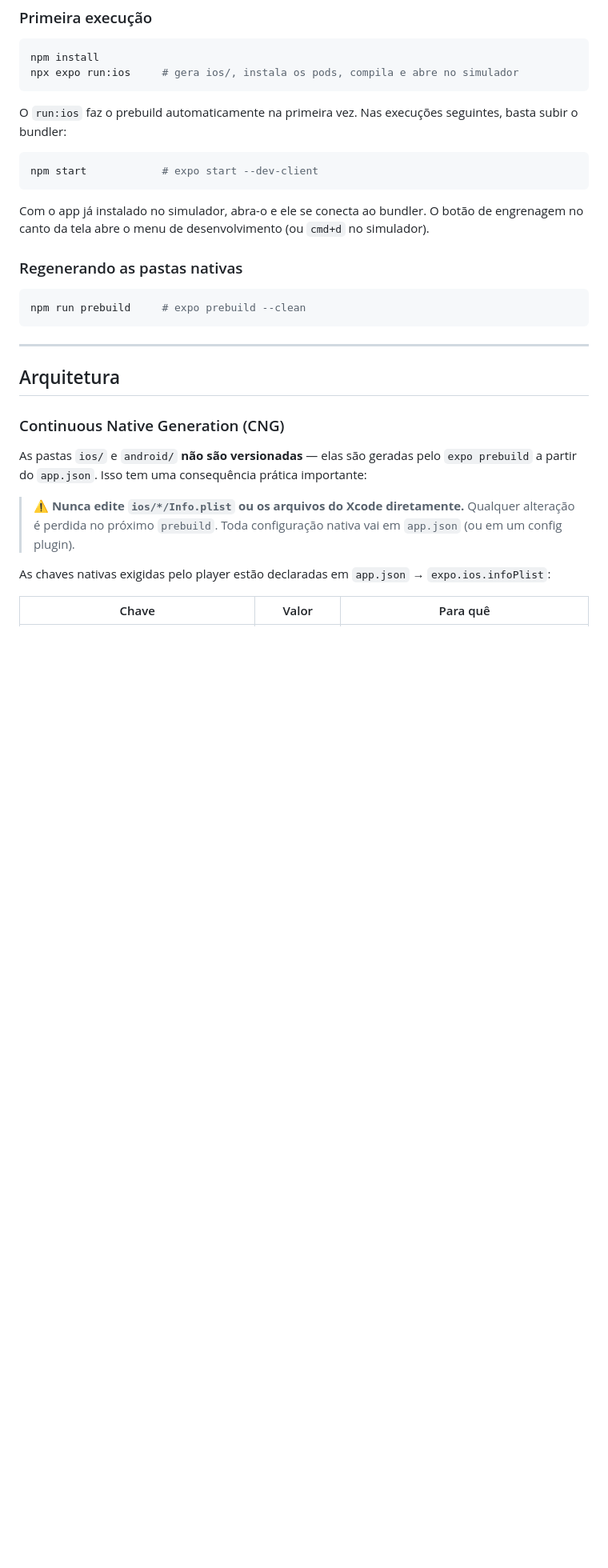
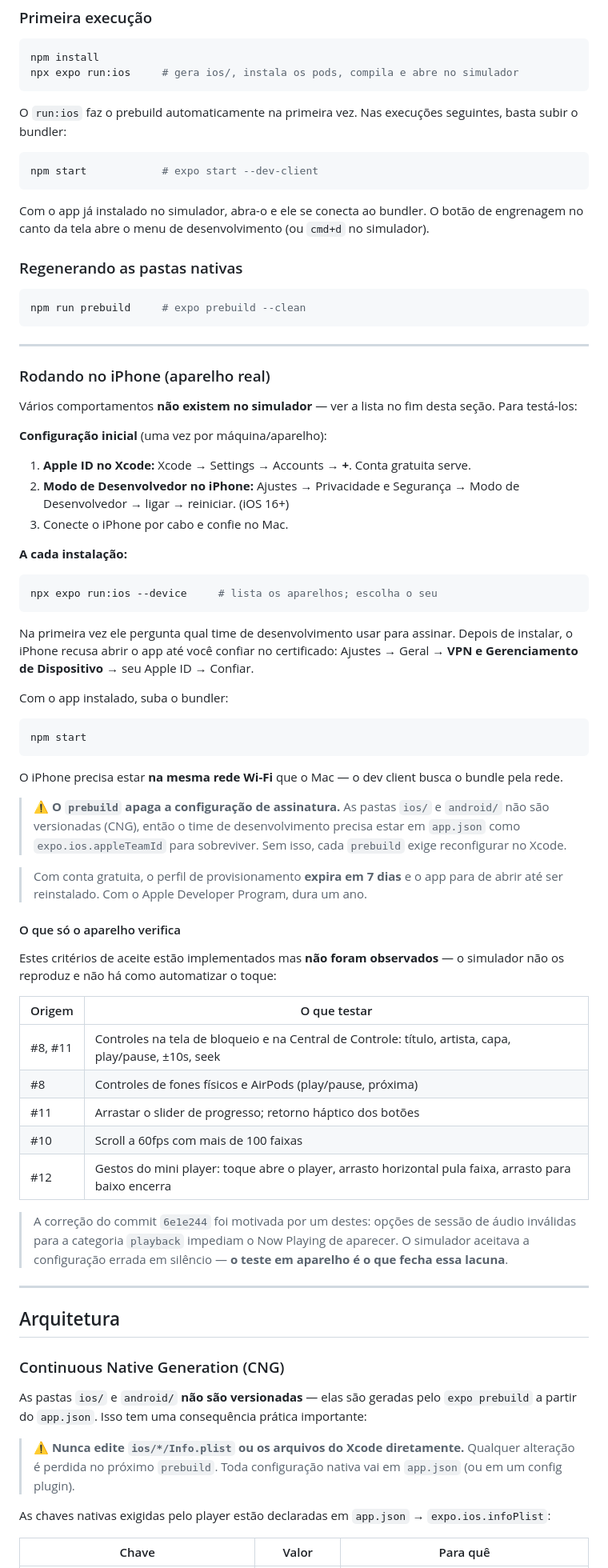
Before and after one commit to narcisojunior-dev/Connext-Music, a Markdown page: README.md, the part around the change. Shown at 80% size. Drawn GitHub-style; blank space fills up the shorter version.

Commit message:
docs: como rodar em aparelho real e o que so ele verifica
Registra o procedimento de instalacao no iPhone — Apple ID no Xcode,
Modo de Desenvolvedor, run:ios --device, confianca no certificado e a
exigencia de mesma rede Wi-Fi.

Dois avisos que custam tempo se descobertos tarde: o prebuild apaga a
configuracao de assinatura, porque ios/ nao e versionado (CNG), entao o
time precisa viver em app.json como ios.appleTeamId; e o perfil de conta
gratuita expira em 7 dias.

Documenta tambem a lista de criterios de aceite que so o aparelho
verifica, acumulada das Issues #8, #10, #11 e #12 — controles na tela de
bloqueio, fones fisicos, arraste do slider, haptics, 60fps e os gestos do
mini player. Ate agora essa lista so existia espalhada em mensagens; a
correcao 6e1e244 nasceu justamente de um item dela.

Fica no README, e nao em docs/, porque docs/ esta no .gitignore.

Co-Authored-By: Claude Opus 5 <noreply@anthropic.com>

````diff
--- a/README.md
+++ b/README.md
@@ -66,6 +66,61 @@ canto da tela abre o menu de desenvolvimento (ou `cmd+d` no simulador).
 ```bash
 npm run prebuild     # expo prebuild --clean
 ```
+
+---
+
+### Rodando no iPhone (aparelho real)
+
+Vários comportamentos **não existem no simulador** — ver a lista no fim desta seção. Para testá-los:
+
+**Configuração inicial** (uma vez por máquina/aparelho):
+
+1. **Apple ID no Xcode:** Xcode → Settings → Accounts → **+**. Conta gratuita serve.
+2. **Modo de Desenvolvedor no iPhone:** Ajustes → Privacidade e Segurança → Modo de Desenvolvedor →
+   ligar → reiniciar. (iOS 16+)
+3. Conecte o iPhone por cabo e confie no Mac.
+
+**A cada instalação:**
+
+```bash
+npx expo run:ios --device     # lista os aparelhos; escolha o seu
+```
+
+Na primeira vez ele pergunta qual time de desenvolvimento usar para assinar. Depois de instalar, o
+iPhone recusa abrir o app até você confiar no certificado: Ajustes → Geral → **VPN e Gerenciamento
+de Dispositivo** → seu Apple ID → Confiar.
+
+Com o app instalado, suba o bundler:
+
+```bash
+npm start
+```
+
+O iPhone precisa estar **na mesma rede Wi-Fi** que o Mac — o dev client busca o bundle pela rede.
+
+> ⚠️ **O `prebuild` apaga a configuração de assinatura.** As pastas `ios/` e `android/` não são
+> versionadas (CNG), então o time de desenvolvimento precisa estar em `app.json` como
+> `expo.ios.appleTeamId` para sobreviver. Sem isso, cada `prebuild` exige reconfigurar no Xcode.
+
+> Com conta gratuita, o perfil de provisionamento **expira em 7 dias** e o app para de abrir até ser
+> reinstalado. Com o Apple Developer Program, dura um ano.
+
+#### O que só o aparelho verifica
+
+Estes critérios de aceite estão implementados mas **não foram observados** — o simulador não os
+reproduz e não há como automatizar o toque:
+
+| Origem  | O que testar                                                                                          |
+| ------- | ----------------------------------------------------------------------------------------------------- |
+| #8, #11 | Controles na tela de bloqueio e na Central de Controle: título, artista, capa, play/pause, ±10s, seek |
+| #8      | Controles de fones físicos e AirPods (play/pause, próxima)                                            |
+| #11     | Arrastar o slider de progresso; retorno háptico dos botões                                            |
+| #10     | Scroll a 60fps com mais de 100 faixas                                                                 |
+| #12     | Gestos do mini player: toque abre o player, arrasto horizontal pula faixa, arrasto para baixo encerra |
+
+> A correção do commit `6e1e244` foi motivada por um destes: opções de sessão de áudio inválidas
+> para a categoria `playback` impediam o Now Playing de aparecer. O simulador aceitava a
+> configuração errada em silêncio — **o teste em aparelho é o que fecha essa lacuna**.
 
 ---
 
````
